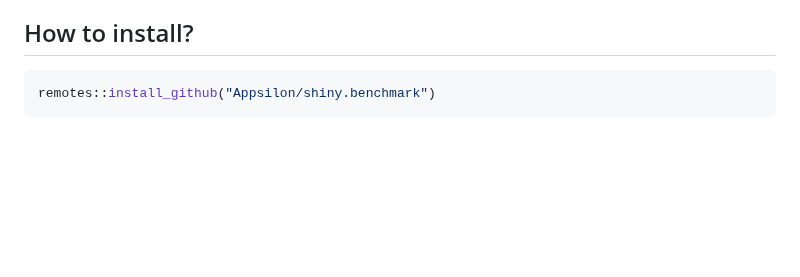
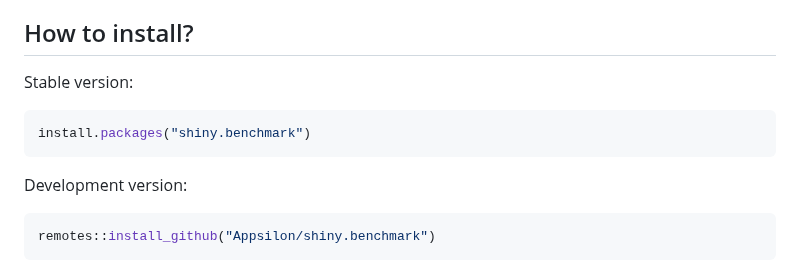
Before and after one commit to Appsilon/shiny.benchmark, a Markdown page: README.md, the part around the change. Rendered like a GitHub page; blank space fills up the shorter version.

Commit message:
docs: Update installation instruction.

````diff
--- a/README.md
+++ b/README.md
@@ -12,6 +12,14 @@
 The package is flexible enough to allow different sets of tests for the different refs as well as different package versions (via `renv`). Also, the user can replicate the tests to have more accurate measures of performance.
 
 ## How to install?
+
+Stable version:
+
+```r
+install.packages("shiny.benchmark")
+```
+
+Development version:
 
 ```r
 remotes::install_github("Appsilon/shiny.benchmark")
````
